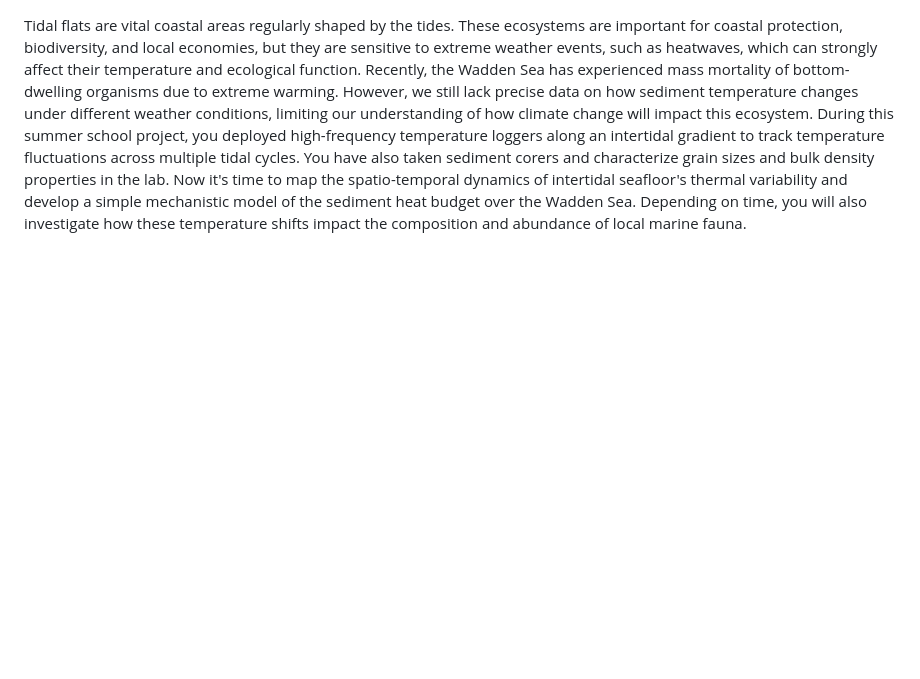
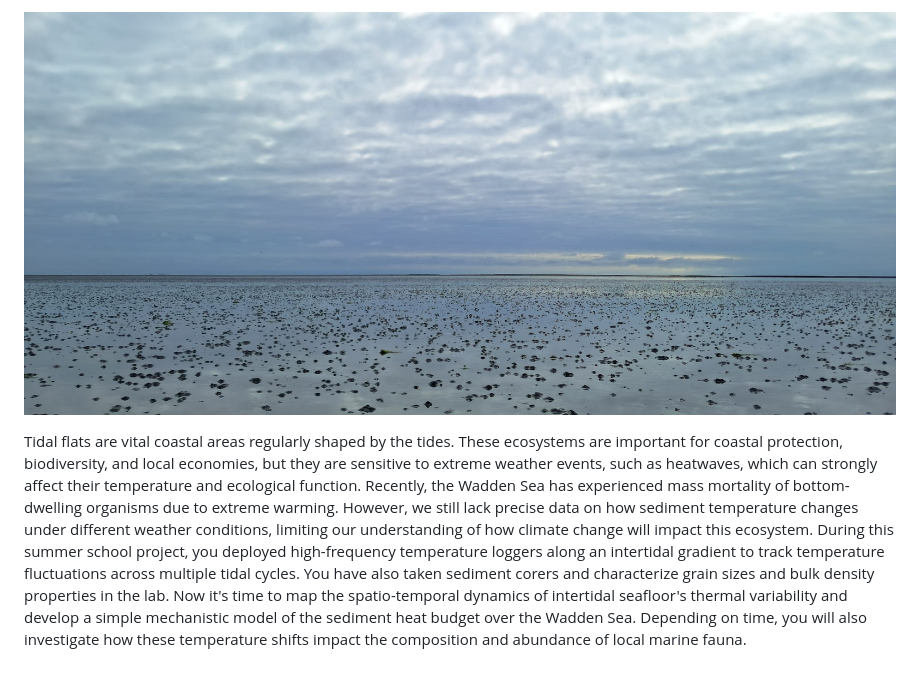
Before and after one commit to LTER-LIFE/vl-tempsed-wadden-sea, a Markdown page: README.md, the part around the change. Rendered like a GitHub page; pictures changed too: images/intertidalflat.jpeg (added); blank space fills up the shorter version.

Commit message:
README with intertidal mudflat image. Change model path to library() call

```diff
--- a/README.md
+++ b/README.md
@@ -1 +1,3 @@
+![Wadden sea](images/intertidalflat.jpeg)
+
 Tidal flats are vital coastal areas regularly shaped by the tides. These ecosystems are important for coastal protection, biodiversity, and local economies, but they are sensitive to extreme weather events, such as heatwaves, which can strongly affect their temperature and ecological function. Recently, the Wadden Sea has experienced mass mortality of bottom-dwelling organisms due to extreme warming. However, we still lack precise data on how sediment temperature changes under different weather conditions, limiting our understanding of how climate change will impact this ecosystem. During this summer school project, you deployed high-frequency temperature loggers along an intertidal gradient to track temperature fluctuations across multiple tidal cycles. You have also taken sediment corers and characterize grain sizes and bulk density properties in the lab. Now it's time to map the spatio-temporal dynamics of intertidal seafloor's thermal variability and develop a simple mechanistic model of the sediment heat budget over the Wadden Sea. Depending on time, you will also investigate how these temperature shifts impact the composition and abundance of local marine fauna.
```
Also changed, not shown: 2 other files.
